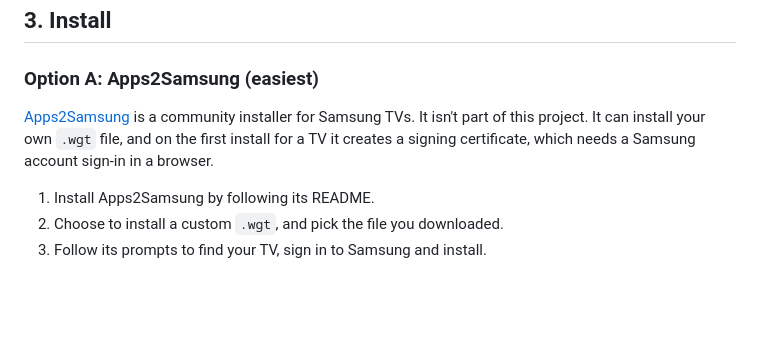
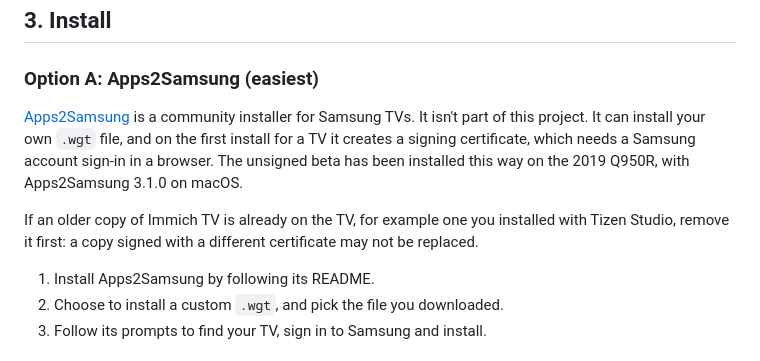
Before and after one commit to rfsmason/immich-tv-for-samsung, a Markdown page: docs/beta-testing.md, the part around the change. Drawn GitHub-style; blank space fills up the shorter version.

Commit message:
Note that the unsigned beta installs with Apps2Samsung
Co-Authored-By: Claude Opus 5.5 <noreply@anthropic.com>

```diff
--- a/docs/beta-testing.md
+++ b/docs/beta-testing.md
@@ -35,7 +35,9 @@ Developer Mode can stay on during normal use.
 
 ### Option A: Apps2Samsung (easiest)
 
-[Apps2Samsung](https://github.com/Apps2Samsung/Apps2Samsung) is a community installer for Samsung TVs. It isn't part of this project. It can install your own `.wgt` file, and on the first install for a TV it creates a signing certificate, which needs a Samsung account sign-in in a browser.
+[Apps2Samsung](https://github.com/Apps2Samsung/Apps2Samsung) is a community installer for Samsung TVs. It isn't part of this project. It can install your own `.wgt` file, and on the first install for a TV it creates a signing certificate, which needs a Samsung account sign-in in a browser. The unsigned beta has been installed this way on the 2019 Q950R, with Apps2Samsung 3.1.0 on macOS.
+
+If an older copy of Immich TV is already on the TV, for example one you installed with Tizen Studio, remove it first: a copy signed with a different certificate may not be replaced.
 
 1. Install Apps2Samsung by following its README.
 2. Choose to install a custom `.wgt`, and pick the file you downloaded.
```
